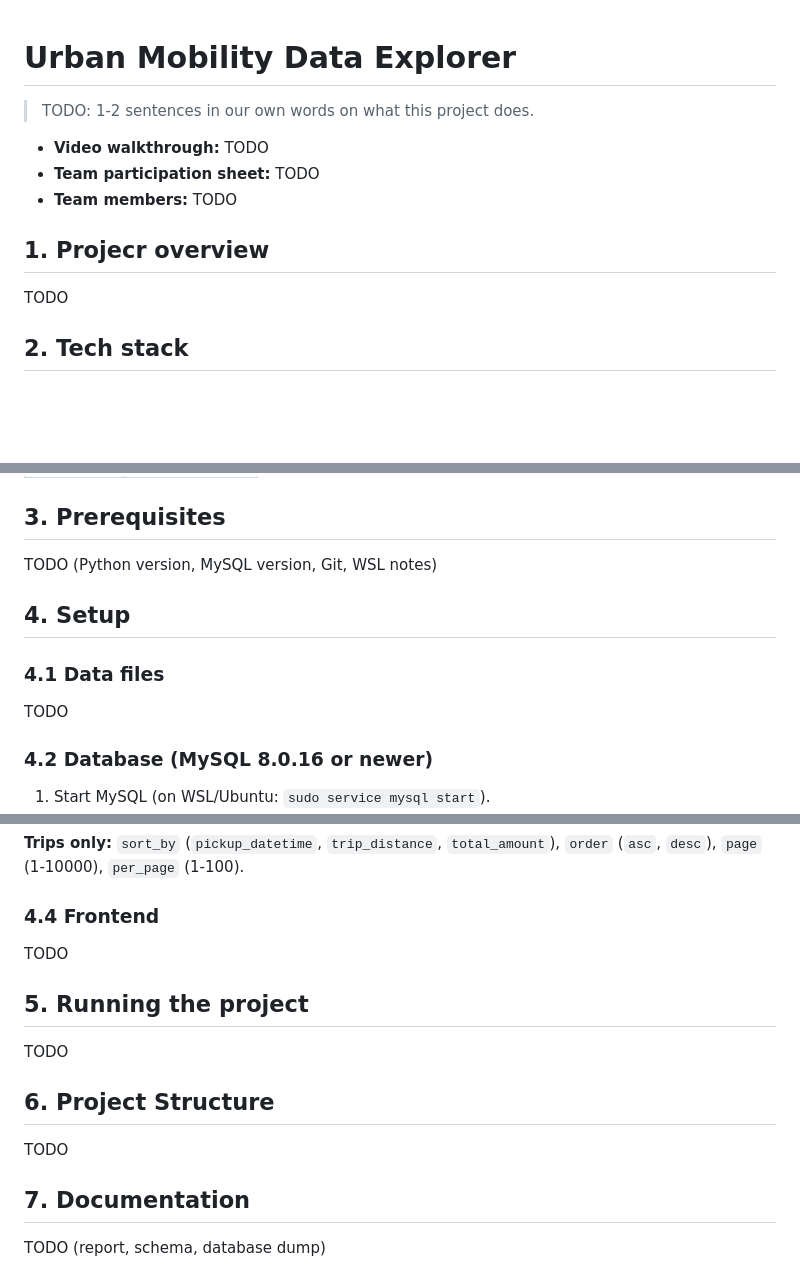
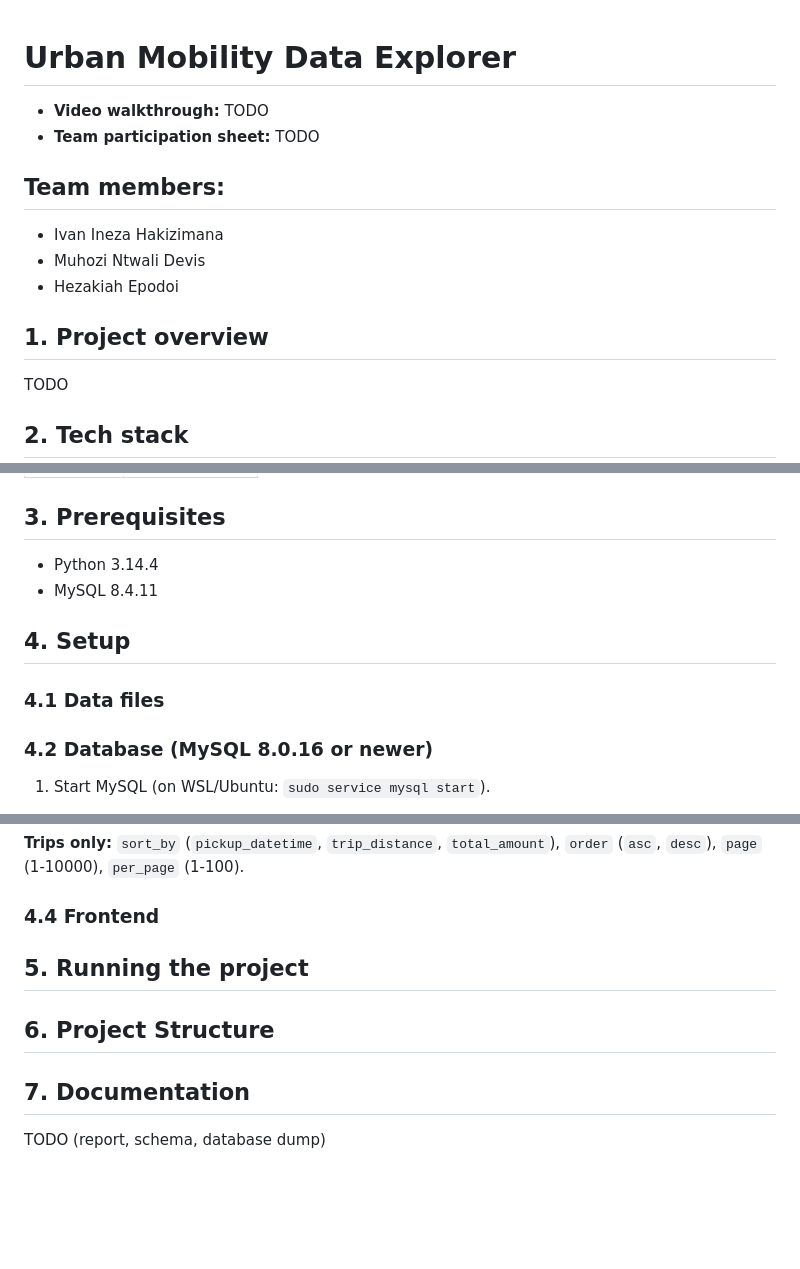
Before and after one commit to sam-hez/urban-mobility, a Markdown page: README.md, 3 parts joined by grey strips. Rendered like a GitHub page; blank space fills up the shorter version.

```diff
--- a/README.md
+++ b/README.md
@@ -1,12 +1,15 @@
 # Urban Mobility Data Explorer
 
-> TODO: 1-2 sentences in our own words on what this project does.
 
 - **Video walkthrough:** TODO
 - **Team participation sheet:** TODO
-- **Team members:** TODO
 
-## 1. Projecr overview
+## Team members:
+- Ivan Ineza Hakizimana
+- Muhozi Ntwali Devis
+- Hezakiah Epodoi
+
+## 1. Project overview
 TODO
 
 ## 2. Tech stack
@@ -17,11 +20,12 @@ TODO
 | Frontend | TODO |
 
 ## 3. Prerequisites
-TODO (Python version, MySQL version, Git, WSL notes)
+- Python 3.14.4
+- MySQL 8.4.11
 
 ## 4. Setup
 ### 4.1 Data files
-TODO
+
 ### 4.2 Database (MySQL 8.0.16 or newer)
 1. Start MySQL (on WSL/Ubuntu: `sudo service mysql start`).
 2. Create the database and user:
@@ -74,13 +78,13 @@ All endpoints are GET and return JSON. Errors look like `{"error": "message"}` (
 `page` (1-10000), `per_page` (1-100).
 
 ### 4.4 Frontend
-TODO
+
 
 ## 5. Running the project
-TODO
+
 
 ## 6. Project Structure
-TODO
+
 
 ## 7. Documentation
 TODO (report, schema, database dump)
```
